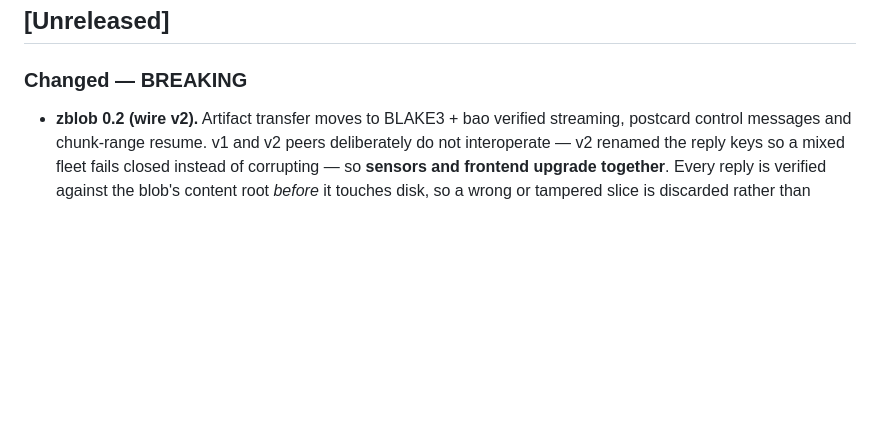
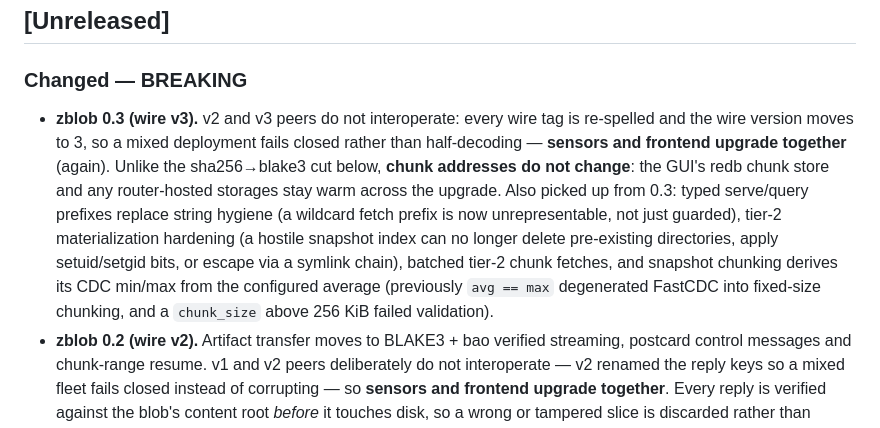
Before and after one commit to p13marc/zensight, a Markdown page: CHANGELOG.md, the part around the change. GitHub-like rendering; blank space fills up the shorter version.

Commit message:
docs: correct zblob 0.3 drift
- CHANGELOG gains the wire-v3 entry the port commit skipped: fail-closed
  peers, warm chunk stores (the opposite of the sha256→blake3 cut),
  typed prefixes, tier-2 materialization hardening, CDC geometry fix.
- artifacts.md: registration is register_file(spec, path) with the
  manifest as its *output*, and the tree index is keyed by its root;
  the workdir is honestly described as the shared system temp dir, not
  a "private" one.

Co-Authored-By: Claude Fable 5 <noreply@anthropic.com>

```diff
--- a/CHANGELOG.md
+++ b/CHANGELOG.md
@@ -9,6 +9,19 @@ and this project adheres to [Semantic Versioning](https://semver.org/spec/v2.0.0
 
 ### Changed — BREAKING
 
+- **zblob 0.3 (wire v3).** v2 and v3 peers do not interoperate: every wire
+  tag is re-spelled and the wire version moves to 3, so a mixed deployment
+  fails closed rather than half-decoding — **sensors and frontend upgrade
+  together** (again). Unlike the sha256→blake3 cut below, **chunk addresses
+  do not change**: the GUI's redb chunk store and any router-hosted storages
+  stay warm across the upgrade. Also picked up from 0.3: typed
+  serve/query prefixes replace string hygiene (a wildcard fetch prefix is
+  now unrepresentable, not just guarded), tier-2 materialization hardening
+  (a hostile snapshot index can no longer delete pre-existing directories,
+  apply setuid/setgid bits, or escape via a symlink chain), batched tier-2
+  chunk fetches, and snapshot chunking derives its CDC min/max from the
+  configured average (previously `avg == max` degenerated FastCDC into
+  fixed-size chunking, and a `chunk_size` above 256 KiB failed validation).
 - **zblob 0.2 (wire v2).** Artifact transfer moves to BLAKE3 + bao verified
   streaming, postcard control messages and chunk-range resume. v1 and v2
   peers deliberately do not interoperate — v2 renamed the reply keys so a
```
Also changed, not shown: zensight-sensor-core/docs/artifacts.md (+6 -2 lines).
